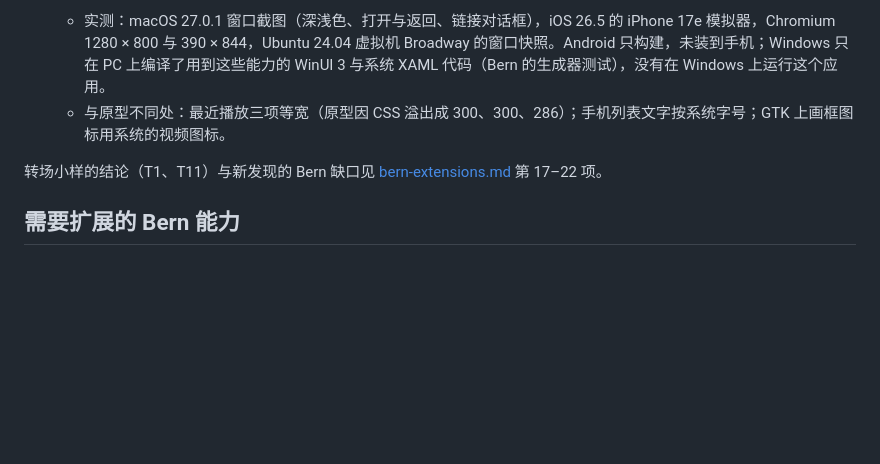
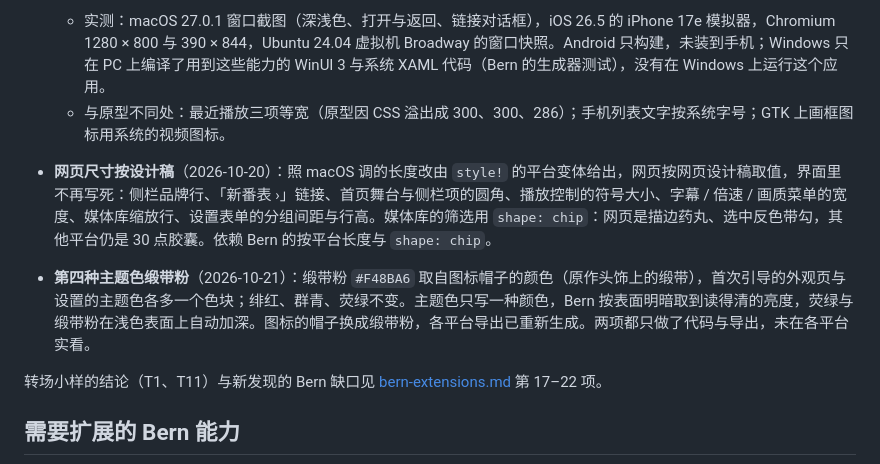
Before and after one commit to AimesSoft/Erika, a Markdown page: docs/README.md, the part around the change. Rendered like a GitHub page; blank space fills up the shorter version.

Commit message:
docs: 网页尺寸按设计稿与缎带粉记进进度
- 第一阶段的进度补上 2026-10-20 网页按平台给出的长度与 chip 筛选、
  2026-10-21 第四种主题色缎带粉，并写明都只做了代码与导出、未在各平台
  实看。
- 扩展清单第 6 项的主题色改为四种。

Co-Authored-By: Claude Opus 5.5 <noreply@anthropic.com>

```diff
--- a/docs/README.md
+++ b/docs/README.md
@@ -97,6 +97,9 @@ Rail 放大图片画框的问题也已修复：Safari 在 1470 CSS px 宽度下
   - 实测：macOS 27.0.1 窗口截图（深浅色、打开与返回、链接对话框），iOS 26.5 的 iPhone 17e 模拟器，Chromium 1280 × 800 与 390 × 844，Ubuntu 24.04 虚拟机 Broadway 的窗口快照。Android 只构建，未装到手机；Windows 只在 PC 上编译了用到这些能力的 WinUI 3 与系统 XAML 代码（Bern 的生成器测试），没有在 Windows 上运行这个应用。
   - 与原型不同处：最近播放三项等宽（原型因 CSS 溢出成 300、300、286）；手机列表文字按系统字号；GTK 上画框图标用系统的视频图标。
 
+- **网页尺寸按设计稿**（2026-10-20）：照 macOS 调的长度改由 `style!` 的平台变体给出，网页按网页设计稿取值，界面里不再写死：侧栏品牌行、「新番表 ›」链接、首页舞台与侧栏项的圆角、播放控制的符号大小、字幕 / 倍速 / 画质菜单的宽度、媒体库缩放行、设置表单的分组间距与行高。媒体库的筛选用 `shape: chip`：网页是描边药丸、选中反色带勾，其他平台仍是 30 点胶囊。依赖 Bern 的按平台长度与 `shape: chip`。
+- **第四种主题色缎带粉**（2026-10-21）：缎带粉 `#F48BA6` 取自图标帽子的颜色（原作头饰上的缎带），首次引导的外观页与设置的主题色各多一个色块；绯红、群青、荧绿不变。主题色只写一种颜色，Bern 按表面明暗取到读得清的亮度，荧绿与缎带粉在浅色表面上自动加深。图标的帽子换成缎带粉，各平台导出已重新生成。两项都只做了代码与导出，未在各平台实看。
+
 转场小样的结论（T1、T11）与新发现的 Bern 缺口见 [bern-extensions.md](bern-extensions.md) 第 17–22 项。
 
 ## 需要扩展的 Bern 能力
```
Also changed, not shown: docs/bern-extensions.md (+1 -1 lines).
